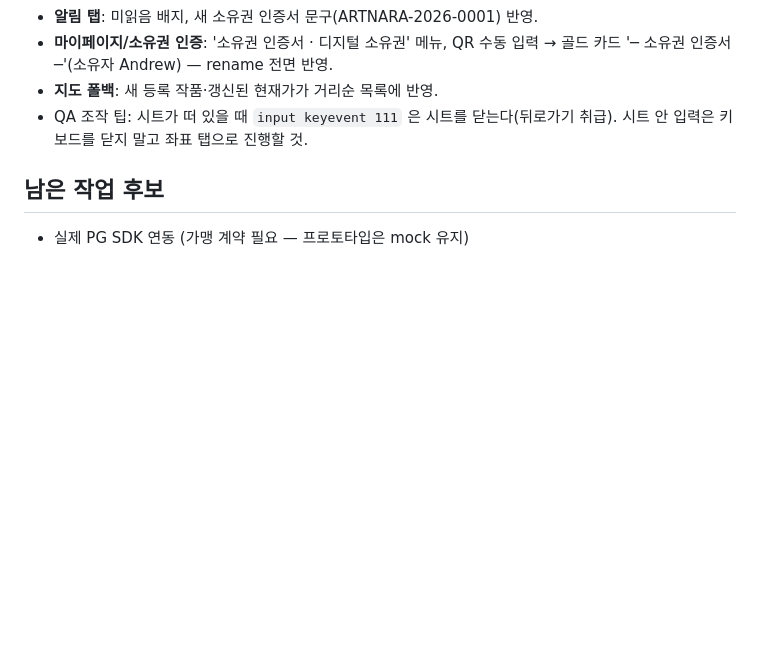
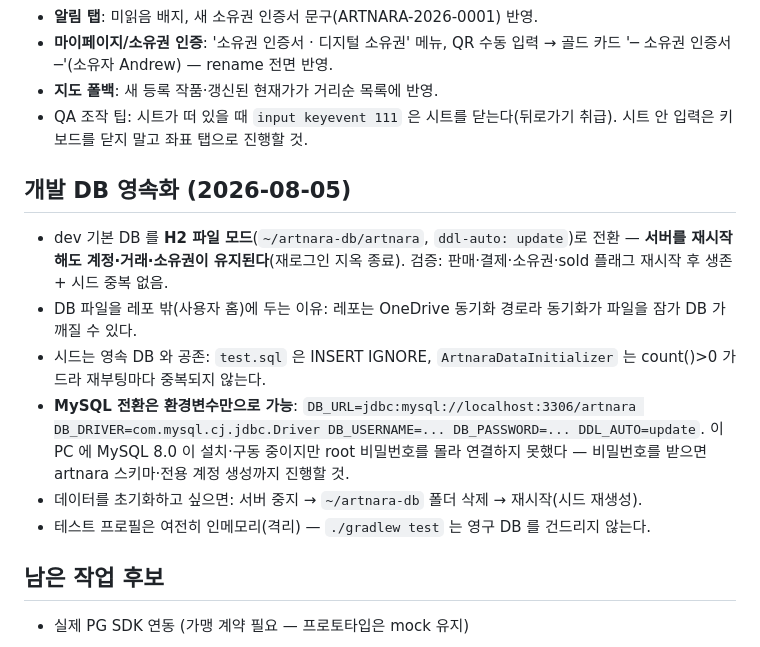
Before and after one commit to KYUNGWONS/ART_NARA, a Markdown page: CLAUDE.md, the part around the change. Rendered like a GitHub page; blank space fills up the shorter version.

Commit message:
docs: record the persistent dev database setup
Co-Authored-By: Claude Opus 5 <noreply@anthropic.com>

```diff
--- a/CLAUDE.md
+++ b/CLAUDE.md
@@ -151,6 +151,15 @@ API 27케이스 전건 통과: 공개 조회 6(피드·페이징·상한·상세
 - **지도 폴백**: 새 등록 작품·갱신된 현재가가 거리순 목록에 반영.
 - QA 조작 팁: 시트가 떠 있을 때 `input keyevent 111` 은 시트를 닫는다(뒤로가기 취급). 시트 안 입력은 키보드를 닫지 말고 좌표 탭으로 진행할 것.
 
+## 개발 DB 영속화 (2026-08-05)
+
+- dev 기본 DB 를 **H2 파일 모드**(`~/artnara-db/artnara`, `ddl-auto: update`)로 전환 — **서버를 재시작해도 계정·거래·소유권이 유지된다**(재로그인 지옥 종료). 검증: 판매·결제·소유권·sold 플래그 재시작 후 생존 + 시드 중복 없음.
+- DB 파일을 레포 밖(사용자 홈)에 두는 이유: 레포는 OneDrive 동기화 경로라 동기화가 파일을 잠가 DB 가 깨질 수 있다.
+- 시드는 영속 DB 와 공존: `test.sql` 은 INSERT IGNORE, `ArtnaraDataInitializer` 는 count()>0 가드라 재부팅마다 중복되지 않는다.
+- **MySQL 전환은 환경변수만으로 가능**: `DB_URL=jdbc:mysql://localhost:3306/artnara DB_DRIVER=com.mysql.cj.jdbc.Driver DB_USERNAME=... DB_PASSWORD=... DDL_AUTO=update`. 이 PC 에 MySQL 8.0 이 설치·구동 중이지만 root 비밀번호를 몰라 연결하지 못했다 — 비밀번호를 받으면 artnara 스키마·전용 계정 생성까지 진행할 것.
+- 데이터를 초기화하고 싶으면: 서버 중지 → `~/artnara-db` 폴더 삭제 → 재시작(시드 재생성).
+- 테스트 프로필은 여전히 인메모리(격리) — `./gradlew test` 는 영구 DB 를 건드리지 않는다.
+
 ## 남은 작업 후보
 
 - 실제 PG SDK 연동 (가맹 계약 필요 — 프로토타입은 mock 유지)
```
